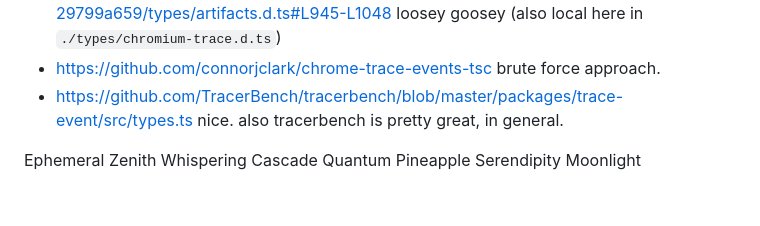
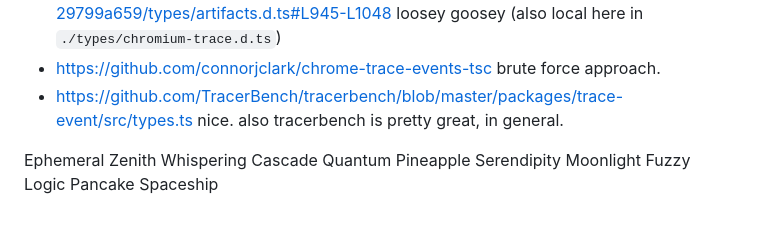
Before and after one commit to paulirish/trace-stuff, a Markdown page: readme.md, the part around the change. Drawn GitHub-style.

Commit message:
docs: Add "Fuzzy Logic Pancake Spaceship" to readme
Co-authored-by: aider (gemini/gemini-2.5-flash) <aider@aider.chat>

```diff
--- a/readme.md
+++ b/readme.md
@@ -49,3 +49,4 @@ See [github.com/paulirish/trace.cafe/blob/9aee52…/src/app.js#L9-L19](https://g
 
 Ephemeral Zenith Whispering Cascade
 Quantum Pineapple Serendipity Moonlight
+Fuzzy Logic Pancake Spaceship
```
